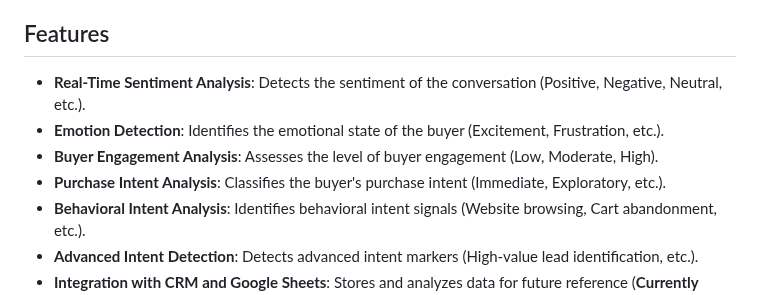
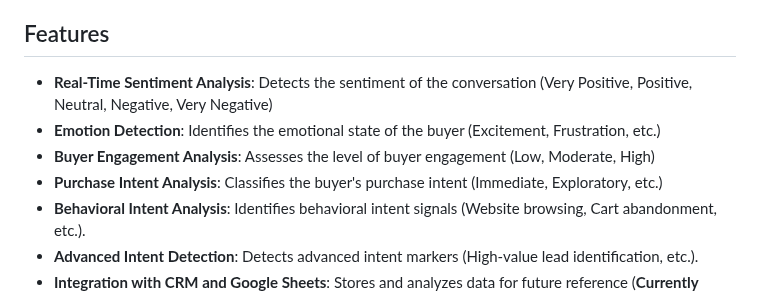
Before and after one commit to Resultyst/Infosys_Real_Time_Sales_Intelligence, a Markdown page: README.md, the part around the change. Drawn GitHub-style.

```diff
--- a/README.md
+++ b/README.md
@@ -6,10 +6,10 @@ Real-Time AI-Powered Sales Intelligence Tool is a cutting-edge application desig
 
 ## Features
 
-- **Real-Time Sentiment Analysis**: Detects the sentiment of the conversation (Positive, Negative, Neutral, etc.).
-- **Emotion Detection**: Identifies the emotional state of the buyer (Excitement, Frustration, etc.).
-- **Buyer Engagement Analysis**: Assesses the level of buyer engagement (Low, Moderate, High).
-- **Purchase Intent Analysis**: Classifies the buyer's purchase intent (Immediate, Exploratory, etc.).
+- **Real-Time Sentiment Analysis**: Detects the sentiment of the conversation (Very Positive, Positive, Neutral, Negative, Very Negative)
+- **Emotion Detection**: Identifies the emotional state of the buyer (Excitement, Frustration, etc.)
+- **Buyer Engagement Analysis**: Assesses the level of buyer engagement (Low, Moderate, High)
+- **Purchase Intent Analysis**: Classifies the buyer's purchase intent (Immediate, Exploratory, etc.)
 - **Behavioral Intent Analysis**: Identifies behavioral intent signals (Website browsing, Cart abandonment, etc.).
 - **Advanced Intent Detection**: Detects advanced intent markers (High-value lead identification, etc.).
 - **Integration with CRM and Google Sheets**: Stores and analyzes data for future reference (**Currently working on this part**)
```
